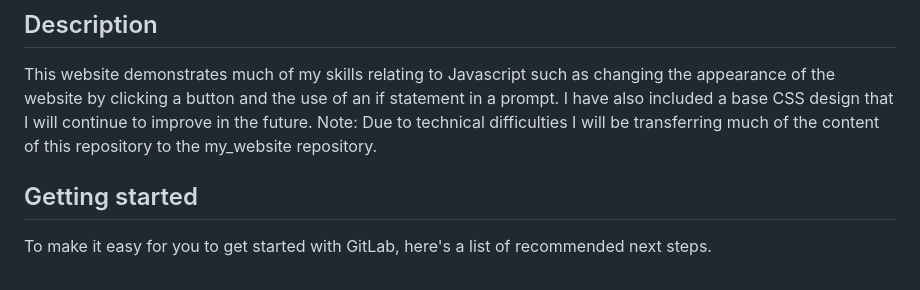
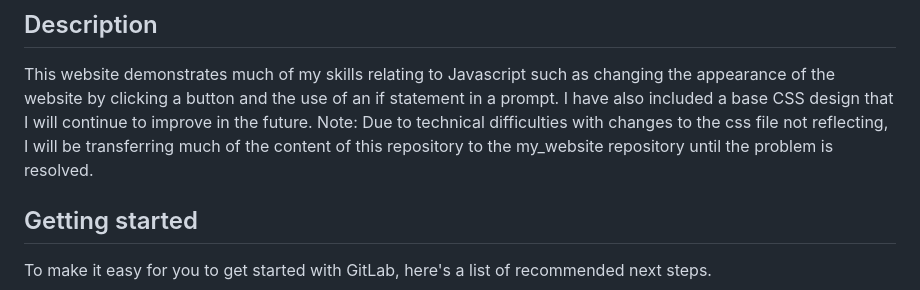
Before and after one commit to efrancis19/Eoin-Website, a Markdown page: README.md, the part around the change. Rendered like a GitHub page.

```diff
--- a/README.md
+++ b/README.md
@@ -6,7 +6,7 @@ Personal Website.
 ## Description
 This website demonstrates much of my skills relating to Javascript such as changing the appearance of the website by clicking a button and the use of an if statement in a prompt.
 I have also included a base CSS design that I will continue to improve in the future.
-Note: Due to technical difficulties I will be transferring much of the content of this repository to the my_website repository.
+Note: Due to technical difficulties with changes to the css file not reflecting, I will be transferring much of the content of this repository to the my_website repository until the problem is resolved.
 
 ## Getting started
 
```
